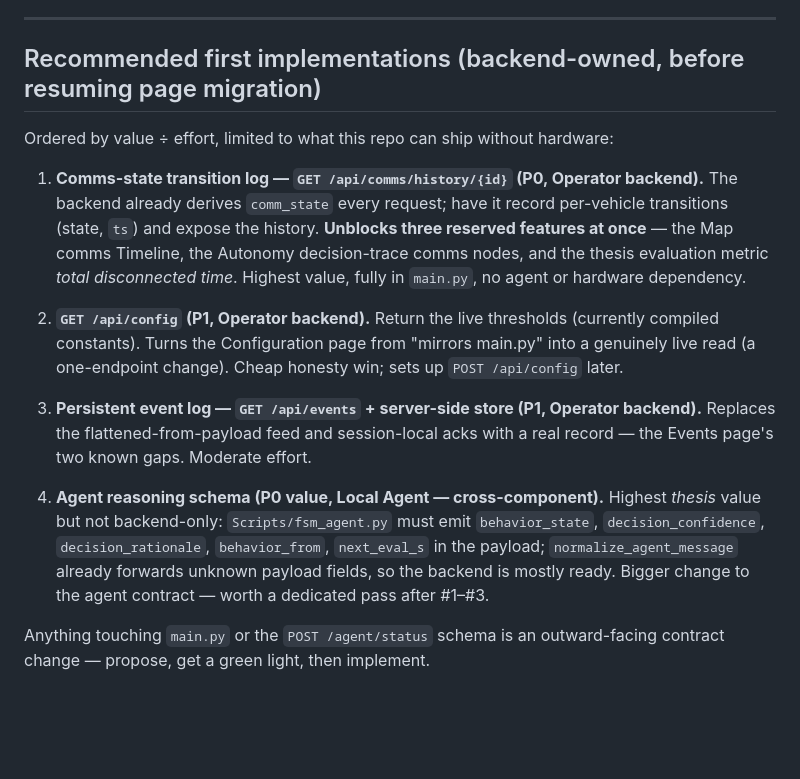
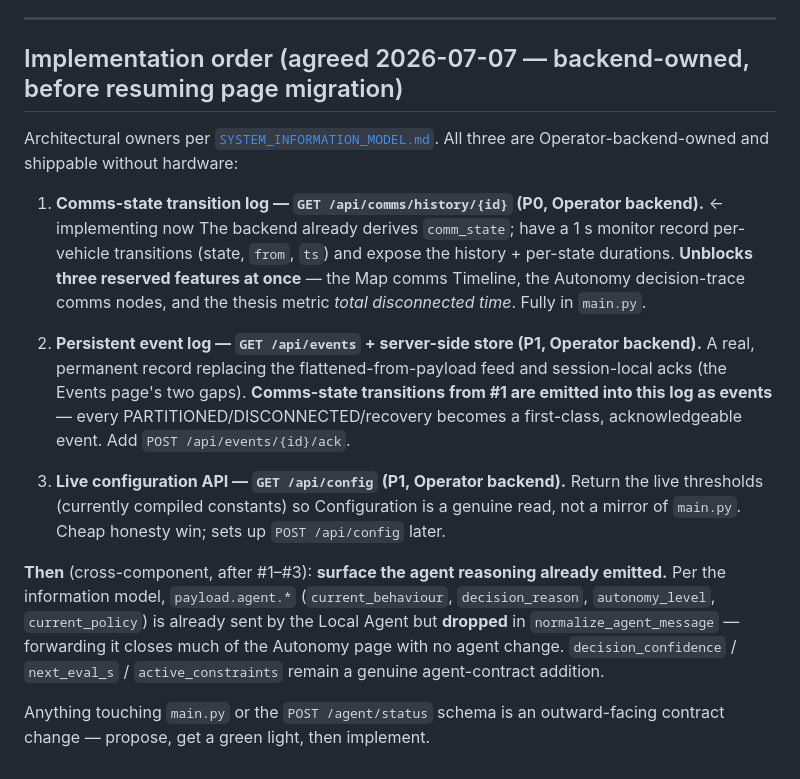
Before and after one commit to Freppe98/Agentic-Control-Architecture-for-USV, a Markdown page: operator-scripts/BACKEND_ROADMAP.md, the part around the change. Drawn GitHub-style; blank space fills up the shorter version.

```diff
--- a/operator-scripts/BACKEND_ROADMAP.md
+++ b/operator-scripts/BACKEND_ROADMAP.md
@@ -108,20 +108,19 @@ Cross-reference: field semantics live in [`DATA_DICTIONARY.md`](DATA_DICTIONARY.
 
 ---
 
-## Recommended first implementations (backend-owned, before resuming page migration)
+## Implementation order (agreed 2026-07-07 — backend-owned, before resuming page migration)
 
-Ordered by value ÷ effort, limited to what this repo can ship without hardware:
+Architectural owners per [`SYSTEM_INFORMATION_MODEL.md`](SYSTEM_INFORMATION_MODEL.md). All three are Operator-backend-owned and shippable without hardware:
 
-1. **Comms-state transition log — `GET /api/comms/history/{id}` (P0, Operator backend).**
-   The backend already derives `comm_state` every request; have it record per-vehicle transitions (state, `ts`) and expose the history. **Unblocks three reserved features at once** — the Map comms Timeline, the Autonomy decision-trace comms nodes, and the thesis evaluation metric *total disconnected time*. Highest value, fully in `main.py`, no agent or hardware dependency.
+1. **Comms-state transition log — `GET /api/comms/history/{id}` (P0, Operator backend).** ← implementing now
+   The backend already derives `comm_state`; have a 1 s monitor record per-vehicle transitions (state, `from`, `ts`) and expose the history + per-state durations. **Unblocks three reserved features at once** — the Map comms Timeline, the Autonomy decision-trace comms nodes, and the thesis metric *total disconnected time*. Fully in `main.py`.
 
-2. **`GET /api/config` (P1, Operator backend).**
-   Return the live thresholds (currently compiled constants). Turns the Configuration page from "mirrors main.py" into a genuinely live read (a one-endpoint change). Cheap honesty win; sets up `POST /api/config` later.
+2. **Persistent event log — `GET /api/events` + server-side store (P1, Operator backend).**
+   A real, permanent record replacing the flattened-from-payload feed and session-local acks (the Events page's two gaps). **Comms-state transitions from #1 are emitted into this log as events** — every PARTITIONED/DISCONNECTED/recovery becomes a first-class, acknowledgeable event. Add `POST /api/events/{id}/ack`.
 
-3. **Persistent event log — `GET /api/events` + server-side store (P1, Operator backend).**
-   Replaces the flattened-from-payload feed and session-local acks with a real record — the Events page's two known gaps. Moderate effort.
+3. **Live configuration API — `GET /api/config` (P1, Operator backend).**
+   Return the live thresholds (currently compiled constants) so Configuration is a genuine read, not a mirror of `main.py`. Cheap honesty win; sets up `POST /api/config` later.
 
-4. **Agent reasoning schema (P0 value, Local Agent — cross-component).**
-   Highest *thesis* value but not backend-only: `Scripts/fsm_agent.py` must emit `behavior_state`, `decision_confidence`, `decision_rationale`, `behavior_from`, `next_eval_s` in the payload; `normalize_agent_message` already forwards unknown payload fields, so the backend is mostly ready. Bigger change to the agent contract — worth a dedicated pass after #1–#3.
+**Then** (cross-component, after #1–#3): **surface the agent reasoning already emitted.** Per the information model, `payload.agent.*` (`current_behaviour`, `decision_reason`, `autonomy_level`, `current_policy`) is already sent by the Local Agent but **dropped** in `normalize_agent_message` — forwarding it closes much of the Autonomy page with no agent change. `decision_confidence` / `next_eval_s` / `active_constraints` remain a genuine agent-contract addition.
 
 Anything touching `main.py` or the `POST /agent/status` schema is an outward-facing contract change — propose, get a green light, then implement.
```
Also changed, not shown: operator-scripts/SYSTEM_INFORMATION_MODEL.md (added, +62 -0 lines).
